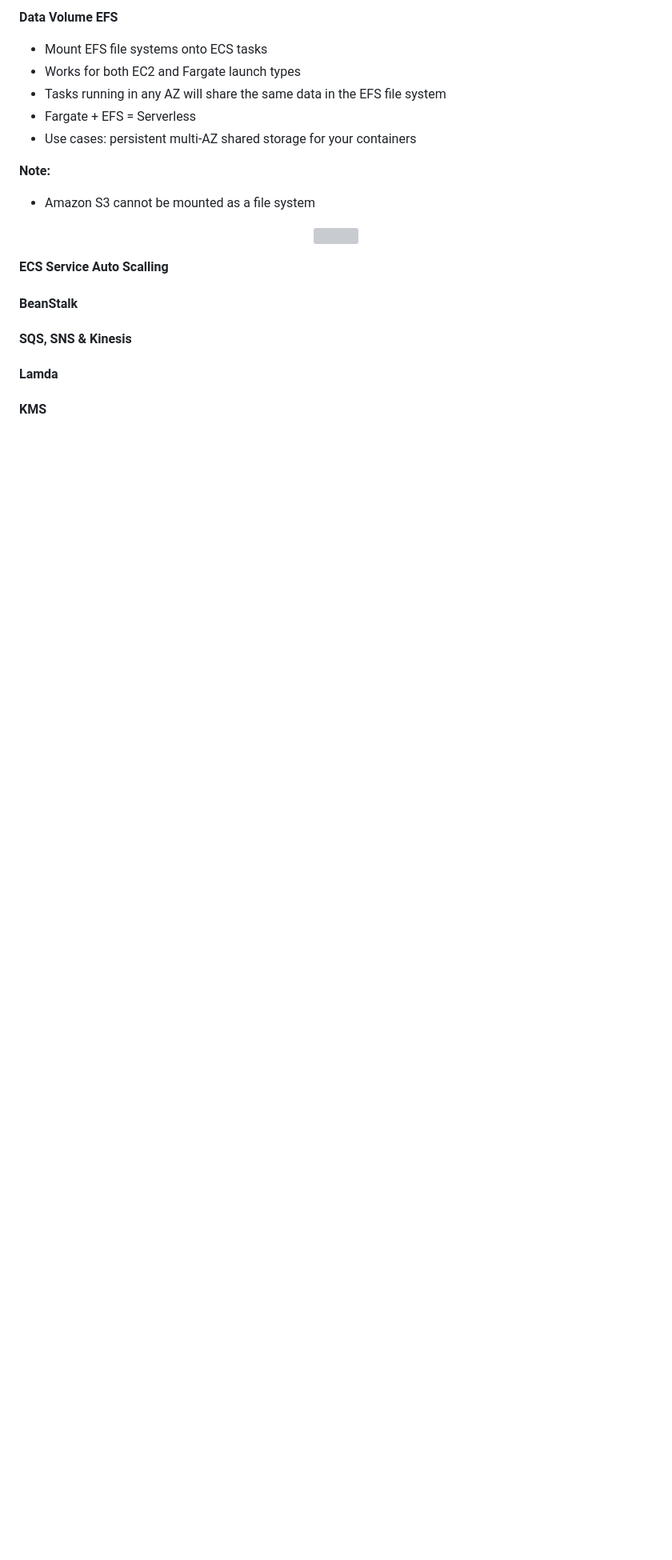
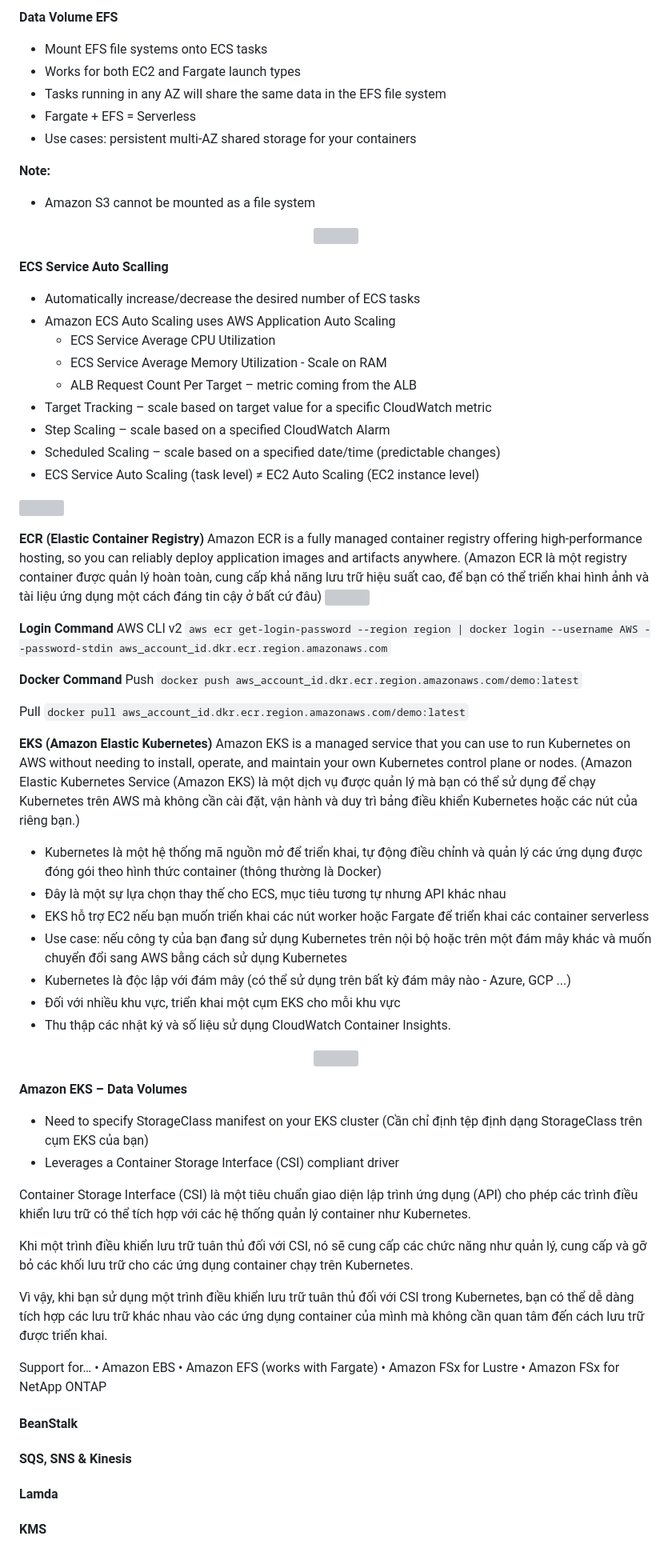
Before and after one commit to GalaxyTea1/AWS, a Markdown page: aws.md, the part around one of its changes. Shown at 80% size. Rendered like a GitHub page; blank space fills up the shorter version; grey boxes are pictures that could not be loaded.

Commit message:
ecr, eks

```diff
--- a/aws.md
+++ b/aws.md
@@ -906,9 +907,65 @@ We can define up to 10 contains in a Task Definition
 </p>
 
 **ECS Service Auto Scalling**
+- Automatically increase/decrease the desired number of ECS tasks
+- Amazon ECS Auto Scaling uses AWS Application Auto Scaling
+    - ECS Service Average CPU Utilization
+    - ECS Service Average Memory Utilization - Scale on RAM
+    - ALB Request Count Per Target – metric coming from the ALB
+- Target Tracking – scale based on target value for a specific CloudWatch metric
+- Step Scaling – scale based on a specified CloudWatch Alarm
+- Scheduled Scaling – scale based on a specified date/time (predictable changes)
+- ECS Service Auto Scaling (task level) ≠ EC2 Auto Scaling (EC2 instance level)
 
+![](https://res.cloudinary.com/boo-it/image/upload/v1680968730/aws/ASC_serviceCpu.png)
+
+**ECR (Elastic Container Registry)**
+Amazon ECR is a fully managed container registry offering high-performance hosting, so you can reliably deploy application images and artifacts anywhere. (Amazon ECR là một registry container được quản lý hoàn toàn, cung cấp khả năng lưu trữ hiệu suất cao, để bạn có thể triển khai hình ảnh và tài liệu ứng dụng một cách đáng tin cậy ở bất cứ đâu)
+![](https://res.cloudinary.com/boo-it/image/upload/v1681018807/aws/ecr.png)
+
+**Login Command**
+AWS CLI v2
+<code>aws ecr get-login-password --region <span style="color:red">region</span> | docker login --username AWS --password-stdin <span style="color:red">aws_account_id</span>.dkr.ecr.region.amazonaws.com</code>
+
+**Docker Command**
+Push
+<code>docker push <span style="color:red">aws_account_id</span>.dkr.ecr.<span style="color:red">region</span>.amazonaws.com/demo:latest</code>
+
+Pull
+<code>docker pull<span style="color:red"> aws_account_id</span>.dkr.ecr.<span style="color:red">region</span>.amazonaws.com/demo:latest</code>
+
+**EKS (Amazon Elastic Kubernetes)**
+Amazon EKS is a managed service that you can use to run Kubernetes on AWS without needing to install, operate, and maintain your own Kubernetes control plane or nodes. (Amazon Elastic Kubernetes Service (Amazon EKS) là một dịch vụ được quản lý mà bạn có thể sử dụng để chạy Kubernetes trên AWS mà không cần cài đặt, vận hành và duy trì bảng điều khiển Kubernetes hoặc các nút của riêng bạn.)
+- Kubernetes là một hệ thống mã nguồn mở để triển khai, tự động điều chỉnh và quản lý các ứng dụng được đóng gói theo hình thức container (thông thường là Docker)
+- Đây là một sự lựa chọn thay thế cho ECS, mục tiêu tương tự nhưng API khác nhau
+- EKS hỗ trợ EC2 nếu bạn muốn triển khai các nút worker hoặc Fargate để triển khai các container serverless
+- Use case: nếu công ty của bạn đang sử dụng Kubernetes trên nội bộ hoặc trên một đám mây khác và muốn chuyển đổi sang AWS bằng cách sử dụng Kubernetes
+- Kubernetes là độc lập với đám mây (có thể sử dụng trên bất kỳ đám mây nào - Azure, GCP ...)
+- Đối với nhiều khu vực, triển khai một cụm EKS cho mỗi khu vực
+- Thu thập các nhật ký và số liệu sử dụng CloudWatch Container Insights.
+
+<p align="center">
+  <img src="https://res.cloudinary.com/boo-it/image/upload/v1680968917/aws/eks.png" />
+</p>
+
+**Amazon EKS – Data Volumes**
+- Need to specify StorageClass manifest on your EKS cluster (Cần chỉ định tệp định dạng StorageClass trên cụm EKS của bạn)
+- Leverages a Container Storage Interface (CSI) compliant driver
+
+Container Storage Interface (CSI) là một tiêu chuẩn giao diện lập trình ứng dụng (API) cho phép các trình điều khiển lưu trữ có thể tích hợp với các hệ thống quản lý container như Kubernetes.
+
+Khi một trình điều khiển lưu trữ tuân thủ đối với CSI, nó sẽ cung cấp các chức năng như quản lý, cung cấp và gỡ bỏ các khối lưu trữ cho các ứng dụng container chạy trên Kubernetes.
+
+Vì vậy, khi bạn sử dụng một trình điều khiển lưu trữ tuân thủ đối với CSI trong Kubernetes, bạn có thể dễ dàng tích hợp các lưu trữ khác nhau vào các ứng dụng container của mình mà không cần quan tâm đến cách lưu trữ được triển khai.
+
+Support for…
+• Amazon EBS
+• Amazon EFS (works with Fargate)
+• Amazon FSx for Lustre
+• Amazon FSx for NetApp ONTAP
 
 #### BeanStalk
+
 #### SQS, SNS & Kinesis
 #### Lamda
 #### KMS
```
Also changed, not shown: other parts of aws.md (+3 -2 lines).
